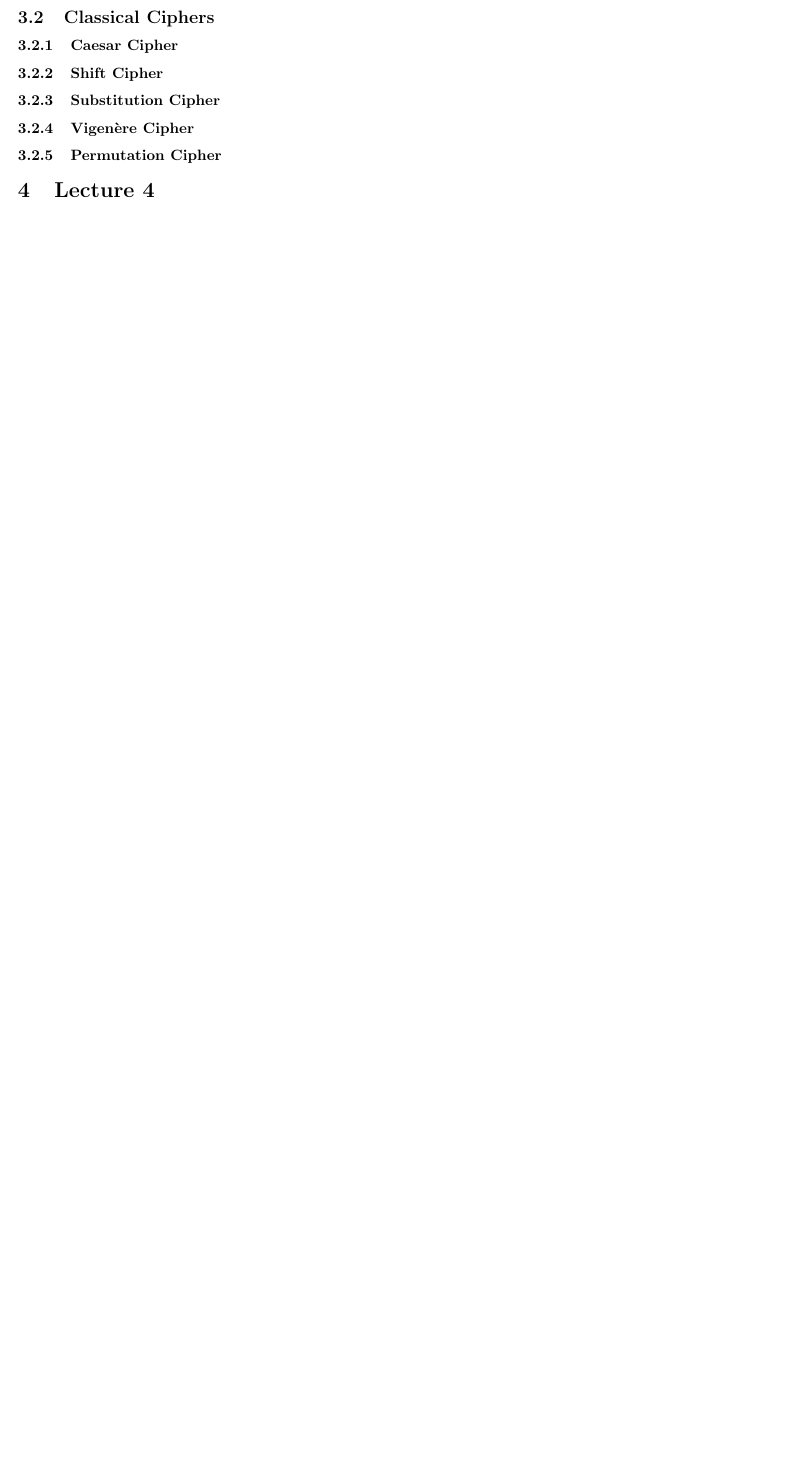
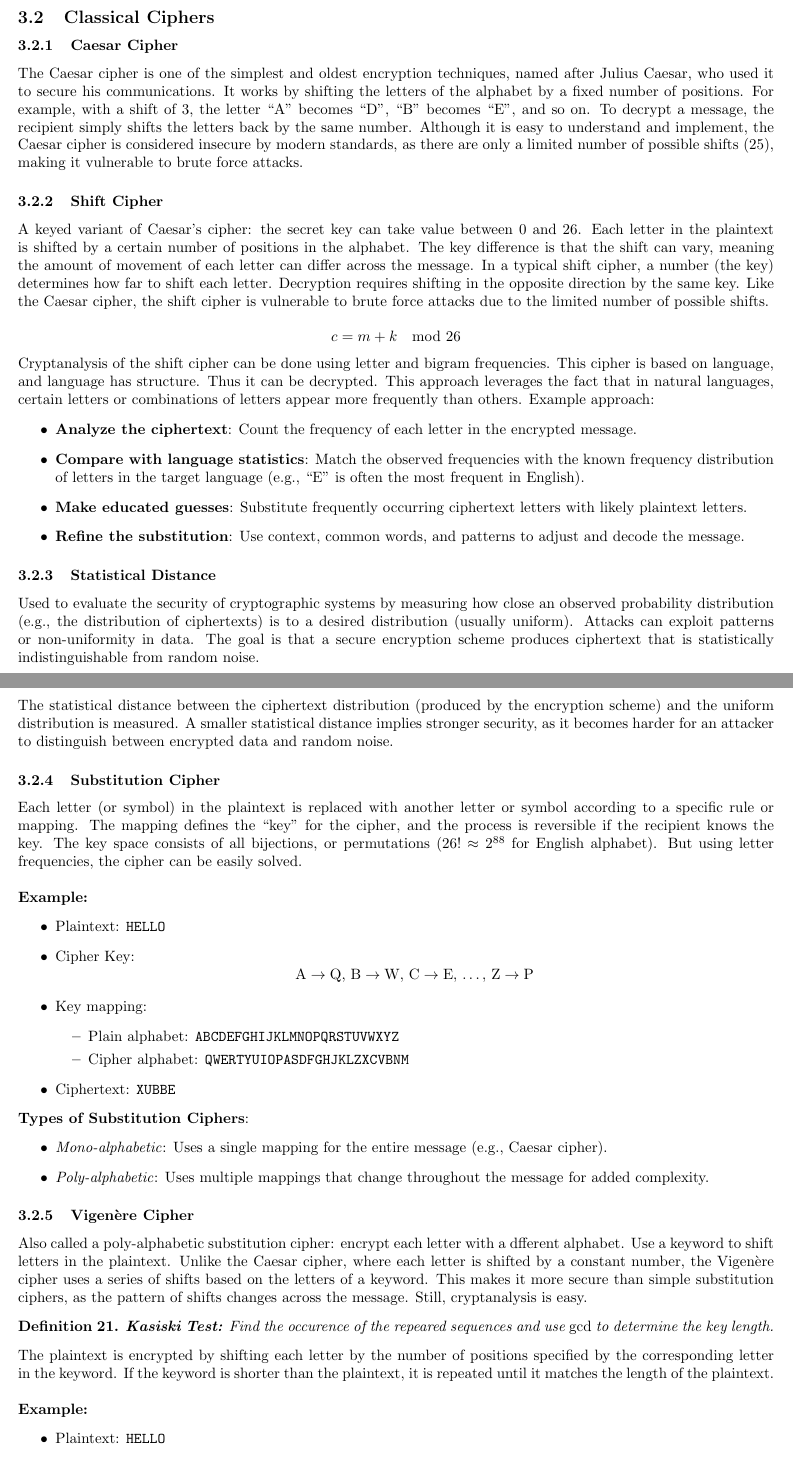
Before and after one commit to annaneliaa/crypto-notes, a LaTeX document (notes/classnotes.tex, which reads lectures/lecture3.tex, notes/lectures/lecture3.tex): part of page 15 of 16 before the commit and two parts of pages 16 and 17 of 20 after it, the two joined at a grey line, cut so that both start at the same text, the shorter picture padded with empty space. Compiled offline with pdfLaTeX.

Commit message:
finished lecture 3

```diff
--- a/lectures/lecture3.tex
+++ /dev/null
@@ -1,13 +0,0 @@
-\subsection{The Syntax of Encryption}
-
-\subsection{Classical Ciphers}
-
-\subsubsection{Caesar Cipher}
-
-\subsubsection{Shift Cipher}
-
-\subsubsection{Substitution Cipher}
-
-\subsubsection{Vigenère Cipher}
-
-\subsubsection{Permutation Cipher}
--- /dev/null
+++ b/notes/lectures/lecture3.tex
@@ -0,0 +13,69 @@
+\end{itemize}
+
+\subsection{Classical Ciphers}
+
+\subsubsection{Caesar Cipher}
+The Caesar cipher is one of the simplest and oldest encryption techniques, named after Julius Caesar, who used it to secure his communications. It works by shifting the letters of the alphabet by a fixed number of positions. For example, with a shift of 3, the letter ``A" becomes ``D", ``B" becomes ``E", and so on. To decrypt a message, the recipient simply shifts the letters back by the same number. Although it is easy to understand and implement, the Caesar cipher is considered insecure by modern standards, as there are only a limited number of possible shifts (25), making it vulnerable to brute force attacks.
+
+\subsubsection{Shift Cipher}
+A keyed variant of Caesar's cipher: the secret key can take value between 0 and 26. Each letter in the plaintext is shifted by a certain number of positions in the alphabet. The key difference is that the shift can vary, meaning the amount of movement of each letter can differ across the message. In a typical shift cipher, a number (the key) determines how far to shift each letter. Decryption requires shifting in the opposite direction by the same key. Like the Caesar cipher, the shift cipher is vulnerable to brute force attacks due to the limited number of possible shifts.
+
+\[ c = m + k \mod 26 \]
+
+Cryptanalysis of the shift cipher can be done using letter and bigram frequencies. This cipher is based on language, and language has structure. Thus it can be decrypted.  This approach leverages the fact that in natural languages, certain letters or combinations of letters appear more frequently than others. Example approach:
+\begin{itemize}
+    \item \textbf{Analyze the ciphertext}: Count the frequency of each letter in the encrypted message.
+    \item \textbf{Compare with language statistics}: Match the observed frequencies with the known frequency distribution of letters in the target language (e.g., ``E'' is often the most frequent in English).
+    \item \textbf{Make educated guesses}: Substitute frequently occurring ciphertext letters with likely plaintext letters.
+    \item \textbf{Refine the substitution}: Use context, common words, and patterns to adjust and decode the message.
+\end{itemize}
+
+\subsubsection{Statistical Distance}
+Used to evaluate the security of cryptographic systems by measuring how close an observed probability distribution (e.g., the distribution of ciphertexts) is to a desired distribution (usually uniform). Attacks can exploit patterns or non-uniformity in data. The goal is that a secure encryption scheme produces ciphertext that is statistically indistinguishable from random noise.
+
+\[ \delta[X,Y] = \frac{1}{2}\sum_{u\in V} \left| \text{Pr}_{X \leftarrow D_1}[X = u]  - \text{Pr}_{Y \leftarrow D_2}[Y = u]  \right| \]
+
+where $X, Y$ are random variables with distributions $D_1, D2$ respectively. \\
+
+The statistical distance between the ciphertext distribution (produced by the encryption scheme) and the uniform distribution is measured. A smaller statistical distance implies stronger security, as it becomes harder for an attacker to distinguish between encrypted data and random noise.
+
+\subsubsection{Substitution Cipher}
+Each letter (or symbol) in the plaintext is replaced with another letter or symbol according to a specific rule or mapping. The mapping defines the ``key" for the cipher, and the process is reversible if the recipient knows the key.
+The key space consists of all bijections, or permutations ($26! \approx 2^{88}$ for English alphabet). But using letter frequencies, the cipher can be easily solved. \\
+
+\textbf{Example:}
+\begin{itemize}
+    \item Plaintext: \texttt{HELLO}
+
+    \item Cipher Key:
+    \[
+    \text{A} \rightarrow \text{Q}, \, \text{B} \rightarrow \text{W}, \, \text{C} \rightarrow \text{E}, \, \ldots, \, \text{Z} \rightarrow \text{P}
+    \]
+
+    \item Key mapping:
+        \begin{itemize}
+            \item Plain alphabet: \texttt{ABCDEFGHIJKLMNOPQRSTUVWXYZ}
+            \item Cipher alphabet: \texttt{QWERTYUIOPASDFGHJKLZXCVBNM}
+        \end{itemize}
+
+    \item Ciphertext: \texttt{XUBBE}
+\end{itemize}
+
+
+\textbf{Types of Substitution Ciphers}:
+    \begin{itemize}
+        \item \emph{Mono-alphabetic}: Uses a single mapping for the entire message (e.g., Caesar cipher).
+        \item \emph{Poly-alphabetic}: Uses multiple mappings that change throughout the message for added complexity.
+    \end{itemize}
+
+\subsubsection{Vigenère Cipher}
+Also called a poly-alphabetic substitution cipher: encrypt each letter with a dfferent alphabet. Use a keyword to shift letters in the plaintext. Unlike the Caesar cipher, where each letter is shifted by a constant number, the Vigenère cipher uses a series of shifts based on the letters of a keyword. This makes it more secure than simple substitution ciphers, as the pattern of shifts changes across the message.  Still, cryptanalysis is easy.
+
+\begin{defn}
+    \textbf{Kasiski Test:} Find the occurence of the repeared sequences and use $\gcd$ to determine the key length.
+\end{defn}
+
+The plaintext is encrypted by shifting each letter by the number of positions specified by the corresponding letter in the keyword. If the keyword is shorter than the plaintext, it is repeated until it matches the length of the plaintext.\\
+
+\textbf{Example:} \begin{itemize}
+    \item Plaintext: \texttt{HELLO}
```
Also changed, not shown: notes/classnotes.tex (renamed from classnotes.tex, +6 -0 lines), notes/lectures/lecture2.tex (renamed from lectures/lecture2.tex, +7 -3 lines), PSMerged.pdf (deleted), assigments/CS4520_Assignment_1_questions.pdf (added), classnotes.pdf (deleted), notes/classnotes.pdf (added), notes/img/MRprimetest.png (renamed from img/MRprimetest.png), notes/img/ecadd.png (renamed from img/ecadd.png), notes/img/fermatprimetest.png (renamed from img/fermatprimetest.png), notes/img/permcipher.png (added), notes/img/pointdoubling.png (renamed from img/pointdoubling.png), notes/img/w1encryption.png (renamed from img/w1encryption.png), notes/img/zeropoint.png (renamed from img/zeropoint.png), notes/lectures/lecture1.tex (renamed from lectures/lecture1.tex), 2 more files, 19 other files.
